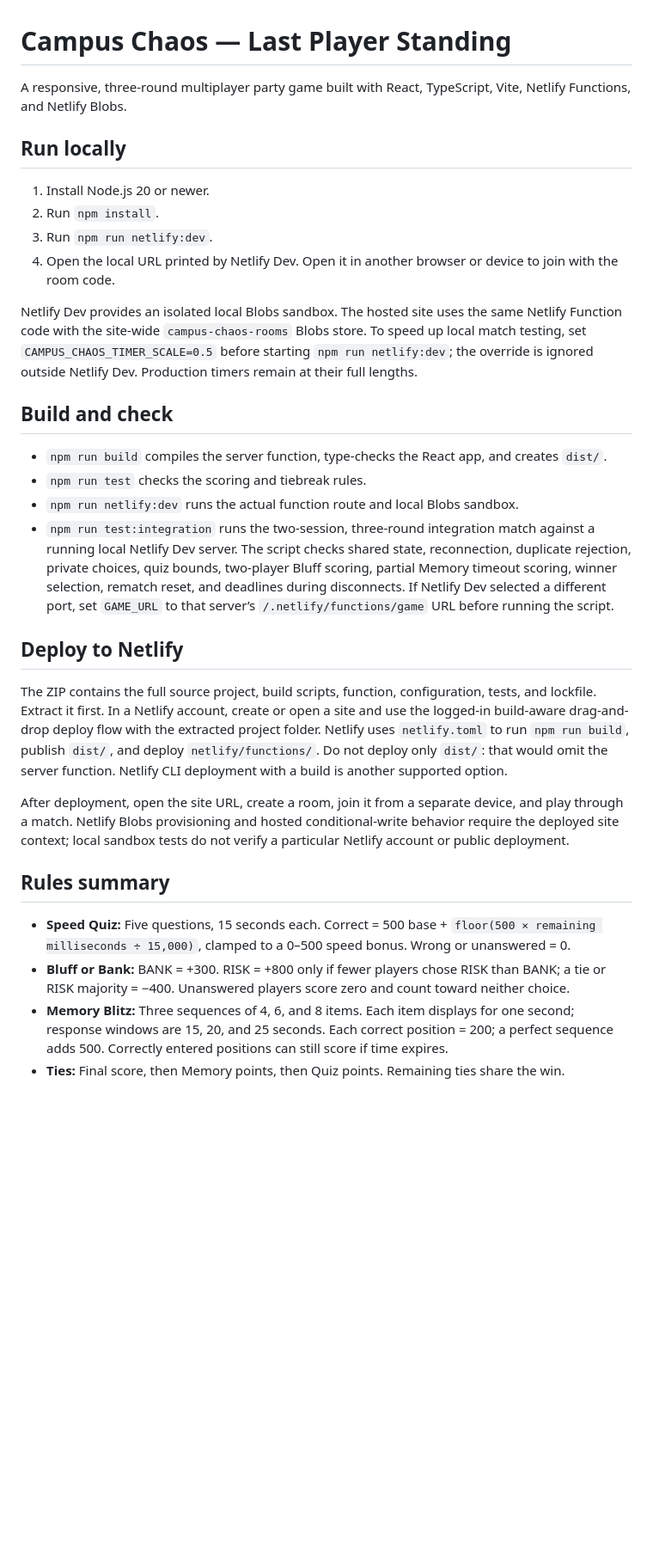
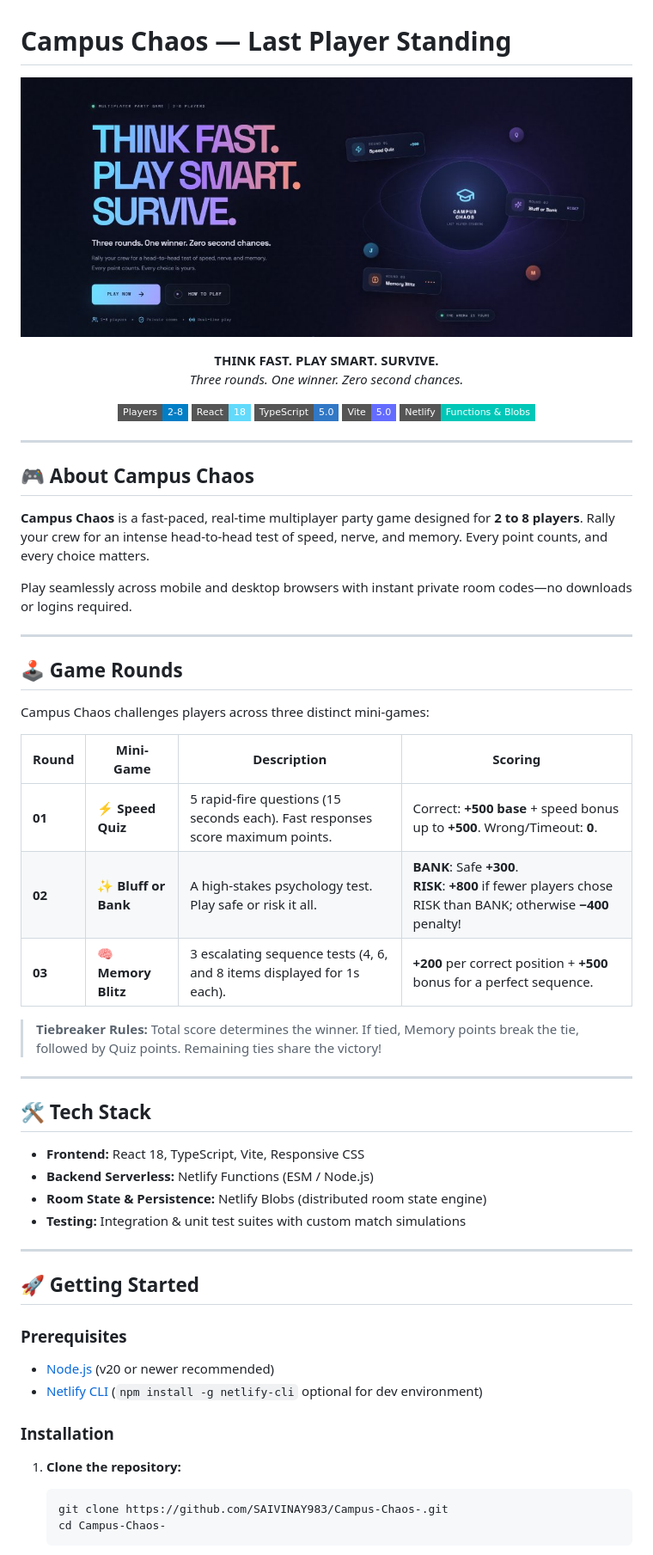
Before and after one commit to SAIVINAY983/Campus-Chaos-, a Markdown page: README.md, the part around one of its changes. Shown at 86% size. Rendered like a GitHub page; pictures changed too: assets/banner.jpg (added); badges without logos; blank space fills up the shorter version.

Commit message:
docs: add styled README with game banner and documentation

````diff
--- a/README.md
+++ b/README.md
@@ -1,32 +1,67 @@
 # Campus Chaos — Last Player Standing
 
-A responsive, three-round multiplayer party game built with React, TypeScript, Vite, Netlify Functions, and Netlify Blobs.
+<p align="center">
+  <img src="assets/banner.jpg" alt="Campus Chaos Banner" width="100%" />
+</p>
 
-## Run locally
+<p align="center">
+  <strong>THINK FAST. PLAY SMART. SURVIVE.</strong><br>
+  <em>Three rounds. One winner. Zero second chances.</em>
+</p>
 
-1. Install Node.js 20 or newer.
-2. Run `npm install`.
-3. Run `npm run netlify:dev`.
-4. Open the local URL printed by Netlify Dev. Open it in another browser or device to join with the room code.
+<p align="center">
+  <img src="https://img.shields.io/badge/Players-2--8-blue?style=flat-square" alt="Players" />
+  <img src="https://img.shields.io/badge/React-18-61DAFB?style=flat-square&logo=react&logoColor=black" alt="React" />
+  <img src="https://img.shields.io/badge/TypeScript-5.0-3178C6?style=flat-square&logo=typescript&logoColor=white" alt="TypeScript" />
+  <img src="https://img.shields.io/badge/Vite-5.0-646CFF?style=flat-square&logo=vite&logoColor=white" alt="Vite" />
+  <img src="https://img.shields.io/badge/Netlify-Functions%20%26%20Blobs-00C7B7?style=flat-square&logo=netlify&logoColor=white" alt="Netlify" />
+</p>
 
-Netlify Dev provides an isolated local Blobs sandbox. The hosted site uses the same Netlify Function code with the site-wide `campus-chaos-rooms` Blobs store. To speed up local match testing, set `CAMPUS_CHAOS_TIMER_SCALE=0.5` before starting `npm run netlify:dev`; the override is ignored outside Netlify Dev. Production timers remain at their full lengths.
+---
 
-## Build and check
+## 🎮 About Campus Chaos
 
-- `npm run build` compiles the server function, type-checks the React app, and creates `dist/`.
-- `npm run test` checks the scoring and tiebreak rules.
-- `npm run netlify:dev` runs the actual function route and local Blobs sandbox.
-- `npm run test:integration` runs the two-session, three-round integration match against a running local Netlify Dev server. The script checks shared state, reconnection, duplicate rejection, private choices, quiz bounds, two-player Bluff scoring, partial Memory timeout scoring, winner selection, rematch reset, and deadlines during disconnects. If Netlify Dev selected a different port, set `GAME_URL` to that server’s `/.netlify/functions/game` URL before running the script.
+**Campus Chaos** is a fast-paced, real-time multiplayer party game designed for **2 to 8 players**. Rally your crew for an intense head-to-head test of speed, nerve, and memory. Every point counts, and every choice matters.
 
-## Deploy to Netlify
+Play seamlessly across mobile and desktop browsers with instant private room codes—no downloads or logins required.
 
-The ZIP contains the full source project, build scripts, function, configuration, tests, and lockfile. Extract it first. In a Netlify account, create or open a site and use the logged-in build-aware drag-and-drop deploy flow with the extracted project folder. Netlify uses `netlify.toml` to run `npm run build`, publish `dist/`, and deploy `netlify/functions/`. Do not deploy only `dist/`: that would omit the server function. Netlify CLI deployment with a build is another supported option.
+---
 
-After deployment, open the site URL, create a room, join it from a separate device, and play through a match. Netlify Blobs provisioning and hosted conditional-write behavior require the deployed site context; local sandbox tests do not verify a particular Netlify account or public deployment.
+## 🕹️ Game Rounds
 
-## Rules summary
+Campus Chaos challenges players across three distinct mini-games:
 
-- **Speed Quiz:** Five questions, 15 seconds each. Correct = 500 base + `floor(500 × remaining milliseconds ÷ 15,000)`, clamped to a 0–500 speed bonus. Wrong or unanswered = 0.
-- **Bluff or Bank:** BANK = +300. RISK = +800 only if fewer players chose RISK than BANK; a tie or RISK majority = −400. Unanswered players score zero and count toward neither choice.
-- **Memory Blitz:** Three sequences of 4, 6, and 8 items. Each item displays for one second; response windows are 15, 20, and 25 seconds. Each correct position = 200; a perfect sequence adds 500. Correctly entered positions can still score if time expires.
-- **Ties:** Final score, then Memory points, then Quiz points. Remaining ties share the win.
+| Round | Mini-Game | Description | Scoring |
+|---|---|---|---|
+| **01** | **⚡ Speed Quiz** | 5 rapid-fire questions (15 seconds each). Fast responses score maximum points. | Correct: **+500 base** + speed bonus up to **+500**. Wrong/Timeout: **0**. |
+| **02** | **✨ Bluff or Bank** | A high-stakes psychology test. Play safe or risk it all. | **BANK**: Safe **+300**.<br>**RISK**: **+800** if fewer players chose RISK than BANK; otherwise **−400** penalty! |
+| **03** | **🧠 Memory Blitz** | 3 escalating sequence tests (4, 6, and 8 items displayed for 1s each). | **+200** per correct position + **+500** bonus for a perfect sequence. |
+
+> **Tiebreaker Rules:** Total score determines the winner. If tied, Memory points break the tie, followed by Quiz points. Remaining ties share the victory!
+
+---
+
+## 🛠️ Tech Stack
+
+- **Frontend:** React 18, TypeScript, Vite, Responsive CSS
+- **Backend Serverless:** Netlify Functions (ESM / Node.js)
+- **Room State & Persistence:** Netlify Blobs (distributed room state engine)
+- **Testing:** Integration & unit test suites with custom match simulations
+
+---
+
+## 🚀 Getting Started
+
+### Prerequisites
+
+- [Node.js](https://nodejs.org/) (v20 or newer recommended)
+- [Netlify CLI](https://docs.netlify.com/cli/get-started/) (`npm install -g netlify-cli` optional for dev environment)
+
+### Installation
+
+1. **Clone the repository:**
+   ```bash
+   git clone https://github.com/SAIVINAY983/Campus-Chaos-.git
+   cd Campus-Chaos-
+   ```
+
````
Also changed, not shown: other parts of README.md (+42 -0 lines).
